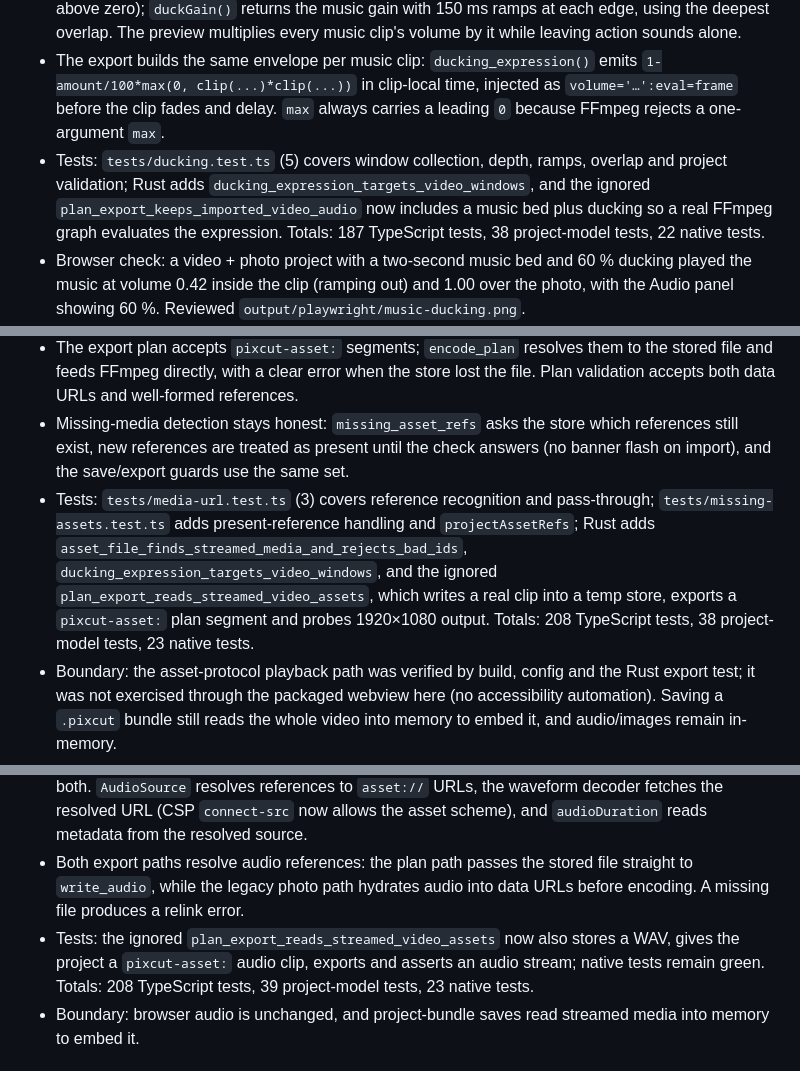
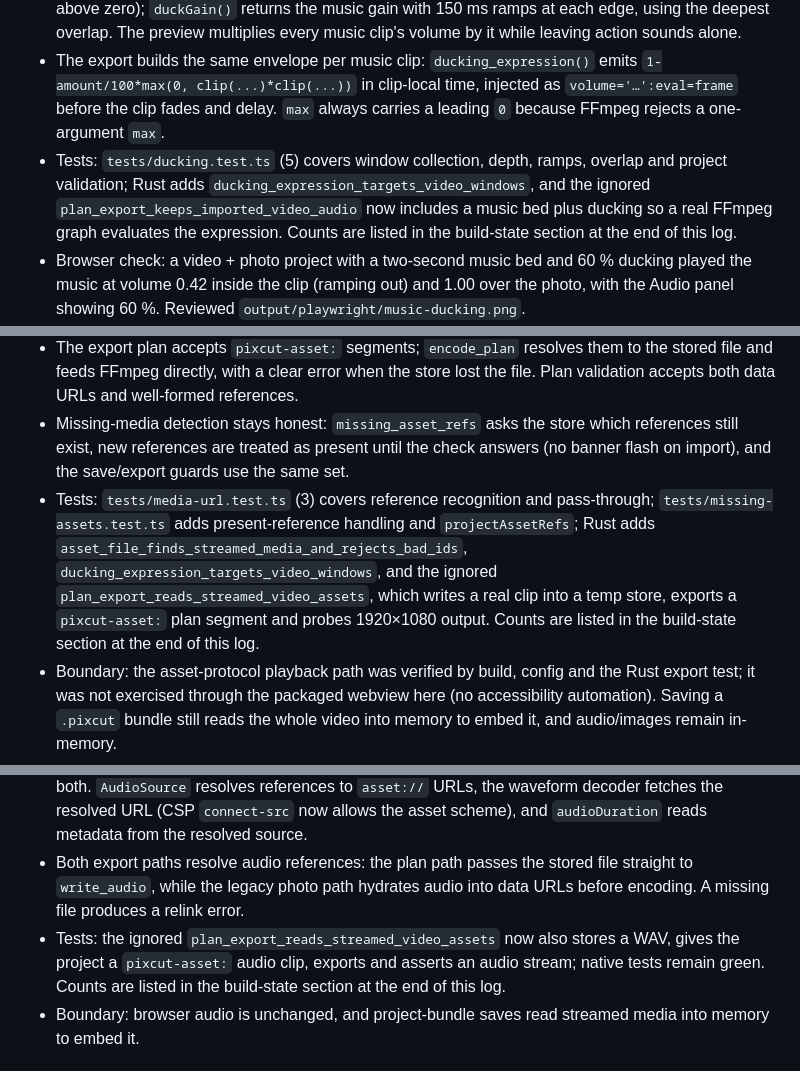
Before and after one commit to Plain-Workshop/pixcut, a Markdown page: desktop/VERIFICATION.md, 3 parts joined by grey strips. Rendered like a GitHub page.

```diff
--- a/desktop/VERIFICATION.md
+++ b/desktop/VERIFICATION.md
@@ -877,7 +877,7 @@ Windows/Linux builds, signing/notarization, FFmpeg redistribution, full native m
 - Projects can store a ducking depth (`0–100`, missing = off), validated in TypeScript and Rust and set through a `ducking` command. The Audio panel exposes **Lower music under video sound** with a 10–90 % slider and a hint that explains when it applies.
 - `audibleVideoWindows()` collects the timeline windows where a video clip has sound (per-clip level above zero); `duckGain()` returns the music gain with 150 ms ramps at each edge, using the deepest overlap. The preview multiplies every music clip's volume by it while leaving action sounds alone.
 - The export builds the same envelope per music clip: `ducking_expression()` emits `1-amount/100*max(0, clip(...)*clip(...))` in clip-local time, injected as `volume='…':eval=frame` before the clip fades and delay. `max` always carries a leading `0` because FFmpeg rejects a one-argument `max`.
-- Tests: `tests/ducking.test.ts` (5) covers window collection, depth, ramps, overlap and project validation; Rust adds `ducking_expression_targets_video_windows`, and the ignored `plan_export_keeps_imported_video_audio` now includes a music bed plus ducking so a real FFmpeg graph evaluates the expression. Totals: 187 TypeScript tests, 38 project-model tests, 22 native tests.
+- Tests: `tests/ducking.test.ts` (5) covers window collection, depth, ramps, overlap and project validation; Rust adds `ducking_expression_targets_video_windows`, and the ignored `plan_export_keeps_imported_video_audio` now includes a music bed plus ducking so a real FFmpeg graph evaluates the expression. Counts are listed in the build-state section at the end of this log.
 - Browser check: a video + photo project with a two-second music bed and 60 % ducking played the music at volume 0.42 inside the clip (ramping out) and 1.00 over the photo, with the Audio panel showing 60 %. Reviewed `output/playwright/music-ducking.png`.
 - Boundary: ducking applies to imported music clips, not action sounds, and is a single project-wide amount rather than a per-clip envelope.
 
@@ -897,7 +897,7 @@ Windows/Linux builds, signing/notarization, FFmpeg redistribution, full native m
 - Hydration keeps scene video references on native (`hydrate_project(..., keep_video_refs)`), so the editor, undo history and recovery JSON never hold the clip. Project bundles still embed the video (bundle save hydrates everything), and images/audio keep their existing embedded flow.
 - The export plan accepts `pixcut-asset:` segments; `encode_plan` resolves them to the stored file and feeds FFmpeg directly, with a clear error when the store lost the file. Plan validation accepts both data URLs and well-formed references.
 - Missing-media detection stays honest: `missing_asset_refs` asks the store which references still exist, new references are treated as present until the check answers (no banner flash on import), and the save/export guards use the same set.
-- Tests: `tests/media-url.test.ts` (3) covers reference recognition and pass-through; `tests/missing-assets.test.ts` adds present-reference handling and `projectAssetRefs`; Rust adds `asset_file_finds_streamed_media_and_rejects_bad_ids`, `ducking_expression_targets_video_windows`, and the ignored `plan_export_reads_streamed_video_assets`, which writes a real clip into a temp store, exports a `pixcut-asset:` plan segment and probes 1920×1080 output. Totals: 208 TypeScript tests, 38 project-model tests, 23 native tests.
+- Tests: `tests/media-url.test.ts` (3) covers reference recognition and pass-through; `tests/missing-assets.test.ts` adds present-reference handling and `projectAssetRefs`; Rust adds `asset_file_finds_streamed_media_and_rejects_bad_ids`, `ducking_expression_targets_video_windows`, and the ignored `plan_export_reads_streamed_video_assets`, which writes a real clip into a temp store, exports a `pixcut-asset:` plan segment and probes 1920×1080 output. Counts are listed in the build-state section at the end of this log.
 - Boundary: the asset-protocol playback path was verified by build, config and the Rust export test; it was not exercised through the packaged webview here (no accessibility automation). Saving a `.pixcut` bundle still reads the whole video into memory to embed it, and audio/images remain in-memory.
 
 ## Template projects keep their own photos — 2026-10-26
@@ -912,7 +912,7 @@ Windows/Linux builds, signing/notarization, FFmpeg redistribution, full native m
 - Native audio import now uses `import_audio`, streaming the file into the same asset store (1 MB chunks, 1 GB cap) and storing a `pixcut-asset:<hash>` reference in the clip. The browser build keeps data URLs and the 50 MB cap.
 - Runtime hydration keeps audio references on native alongside video; project bundles still embed both. `AudioSource` resolves references to `asset://` URLs, the waveform decoder fetches the resolved URL (CSP `connect-src` now allows the asset scheme), and `audioDuration` reads metadata from the resolved source.
 - Both export paths resolve audio references: the plan path passes the stored file straight to `write_audio`, while the legacy photo path hydrates audio into data URLs before encoding. A missing file produces a relink error.
-- Tests: the ignored `plan_export_reads_streamed_video_assets` now also stores a WAV, gives the project a `pixcut-asset:` audio clip, exports and asserts an audio stream; native tests remain green. Totals: 208 TypeScript tests, 39 project-model tests, 23 native tests.
+- Tests: the ignored `plan_export_reads_streamed_video_assets` now also stores a WAV, gives the project a `pixcut-asset:` audio clip, exports and asserts an audio stream; native tests remain green. Counts are listed in the build-state section at the end of this log.
 - Boundary: browser audio is unchanged, and project-bundle saves read streamed media into memory to embed it.
 
 ## Real-photo templates with a CapCut-style gallery — 2026-10-26
```
Also changed, not shown: other parts of desktop/VERIFICATION.md (+16 -16 lines).
